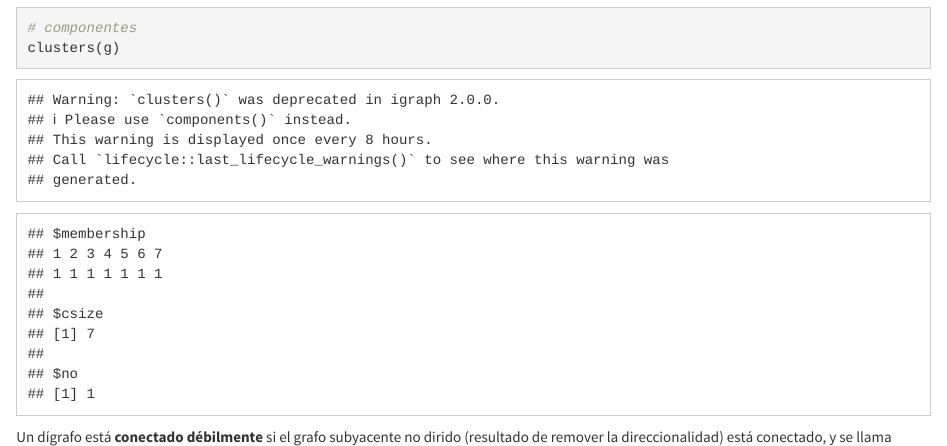
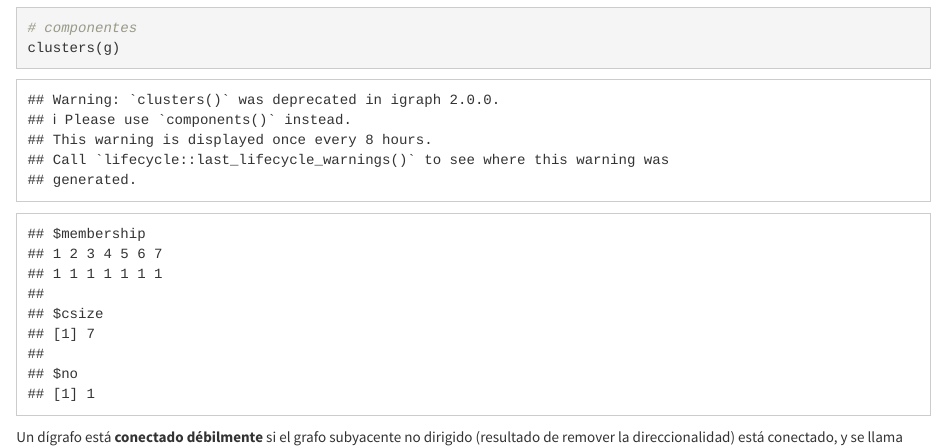
Before and after one commit to jstats1702/redes-sociales-2022-2, an R Markdown document (02-manipulacion.Rmd): the page in a window 1100 px wide, from 18370 px down. Rendered offline with R 4.5, knitr and Pandoc, with nearby package versions; some code elsewhere in the file could not run offline.

Commit message:
Add files via upload

````diff
--- a/02-manipulacion.Rmd
+++ b/02-manipulacion.Rmd
@@ -424,7 +424,7 @@ is_connected(g)
 clusters(g)
 ```
 
-Un dígrafo está **conectado débilmente** si el grafo subyacente no dirido (resultado de remover la direccionalidad) está conectado, y se llama **conectado fuertemente** si cada vértice es accesible desde todos los demás mediante una caminata dirigida.
+Un dígrafo está **conectado débilmente** si el grafo subyacente no dirigido (resultado de remover la direccionalidad) está conectado, y se llama **conectado fuertemente** si cada vértice es accesible desde todos los demás mediante una caminata dirigida.
 
 ```{r, fig.align='center'}
 # red dirigida (definicion manual)
````
